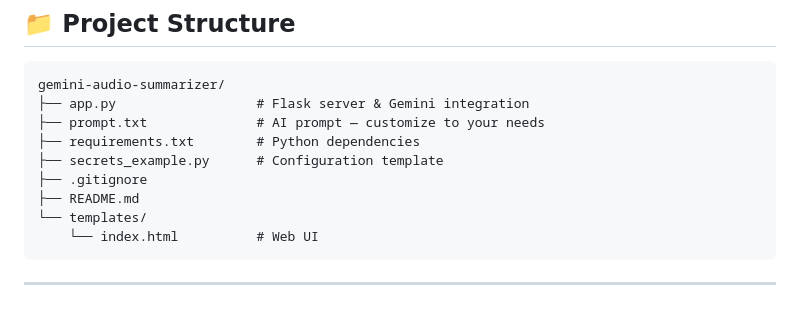
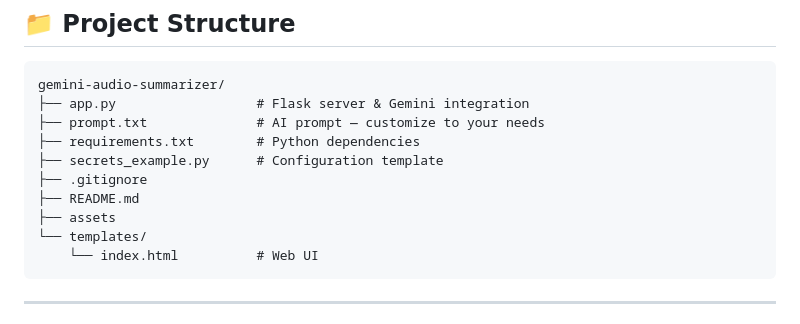
Before and after one commit to Ajgorek04/ai-gemini-audio-summarizer, a Markdown page: README.md, the part around one of its changes. GitHub-like rendering.

````diff
--- a/README.md
+++ b/README.md
@@ -115,6 +115,7 @@ gemini-audio-summarizer/
 ├── secrets_example.py      # Configuration template
 ├── .gitignore
 ├── README.md
+├── assets
 └── templates/
     └── index.html          # Web UI
 ```
````
Also changed, not shown: other parts of README.md (+2 -7 lines).
